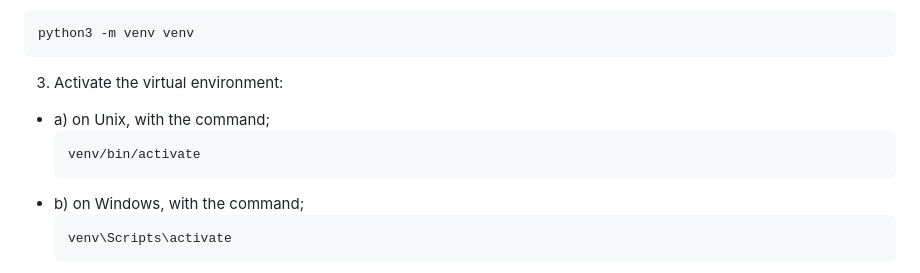
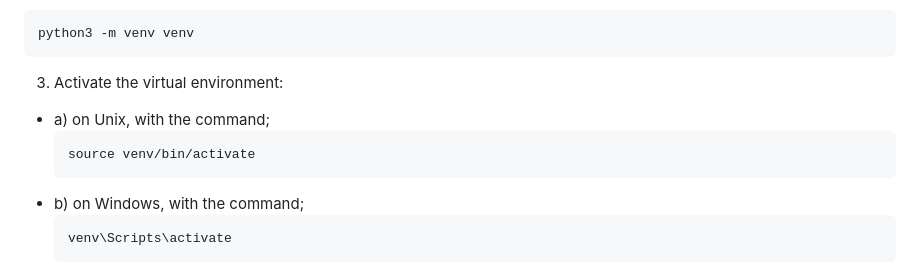
Before and after one commit to jrhel/Recipe-Stash, a Markdown page: README.md, the part around the change. GitHub-like rendering.

Commit message:
Update activation command for Unix virtual environment

````diff
--- a/README.md
+++ b/README.md
@@ -36,7 +36,7 @@ python3 -m venv venv
 3) Activate the virtual environment:
  - a) on Unix, with the command;
    ```
-   venv/bin/activate
+   source venv/bin/activate
    ```
  - b) on Windows, with the command;
    ```
````
